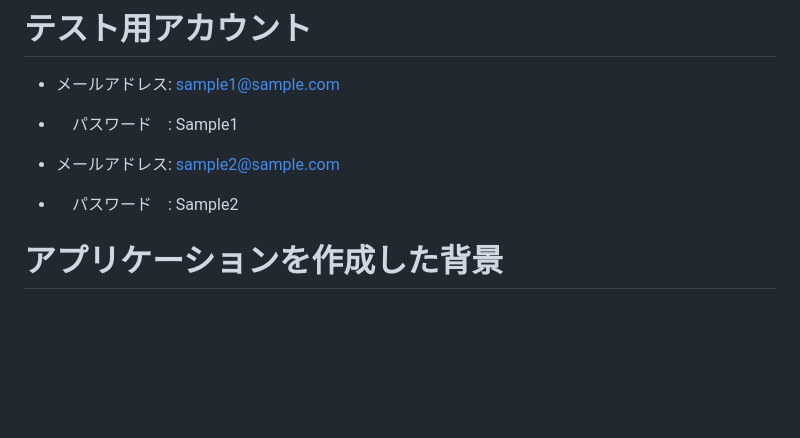
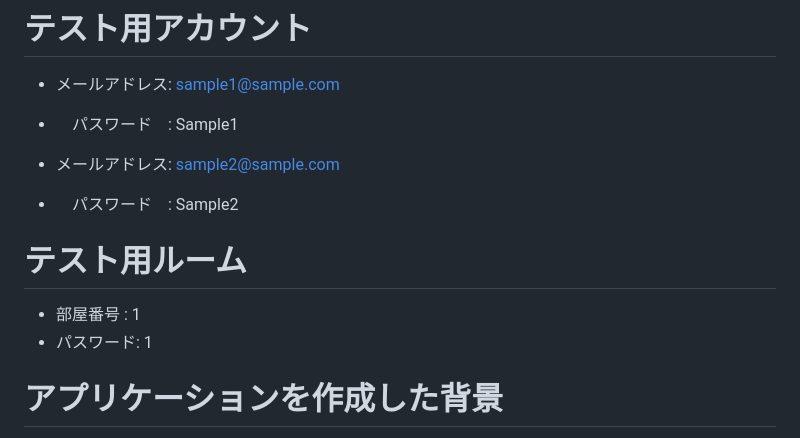
Before and after one commit to yukisan04/original-app-v1, a Markdown page: README.md, the part around the change. Drawn GitHub-style; blank space fills up the shorter version.

Commit message:
部屋パス追加

```diff
--- a/README.md
+++ b/README.md
@@ -13,6 +13,10 @@
 
 - メールアドレス: sample2@sample.com
 - 　パスワード　: Sample2
+
+# テスト用ルーム
+-  部屋番号 : 1
+- パスワード: 1
 
 # アプリケーションを作成した背景
 自身が親に何々の在庫がないと言わないのでアプリにして管理できるようにすればいいのかなと思ってアプリを作りました
```
